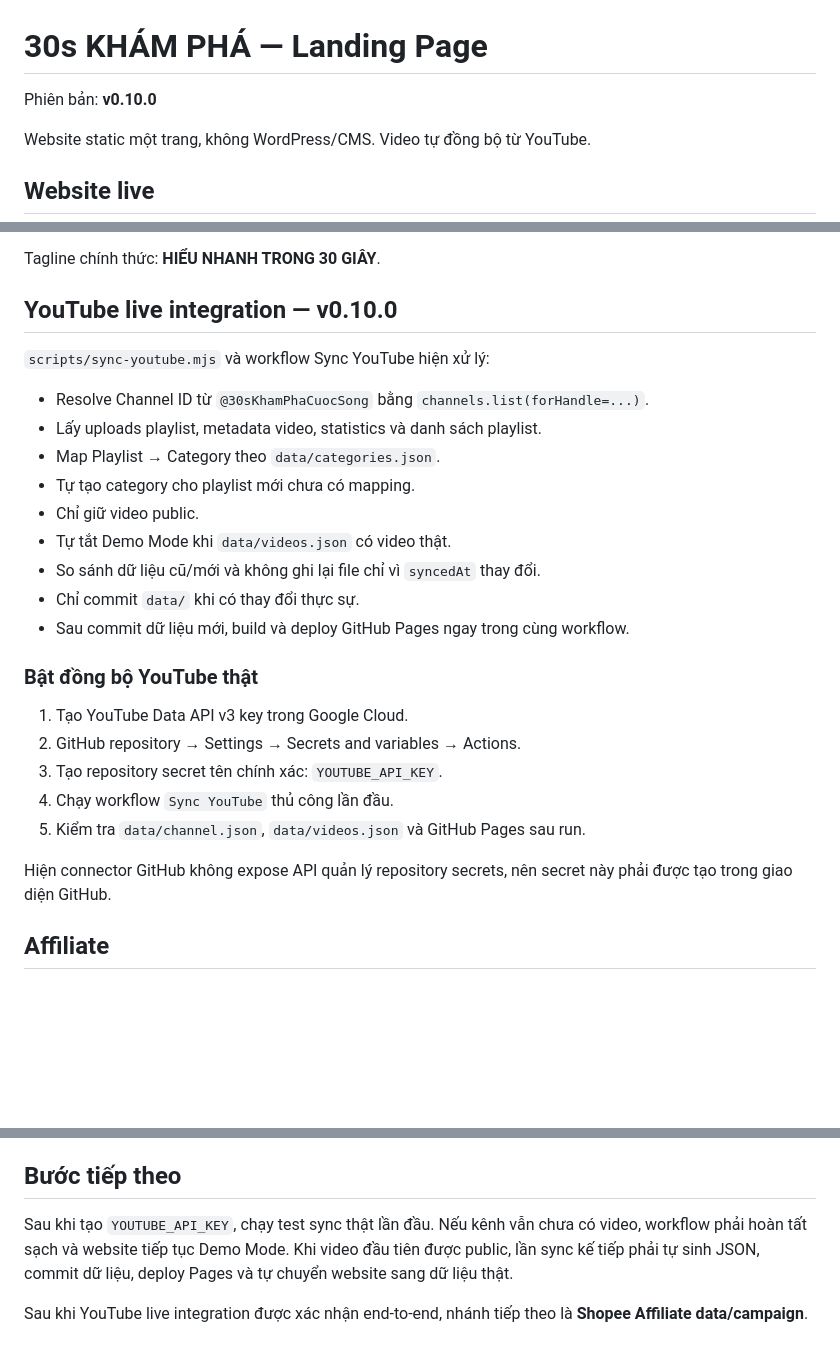
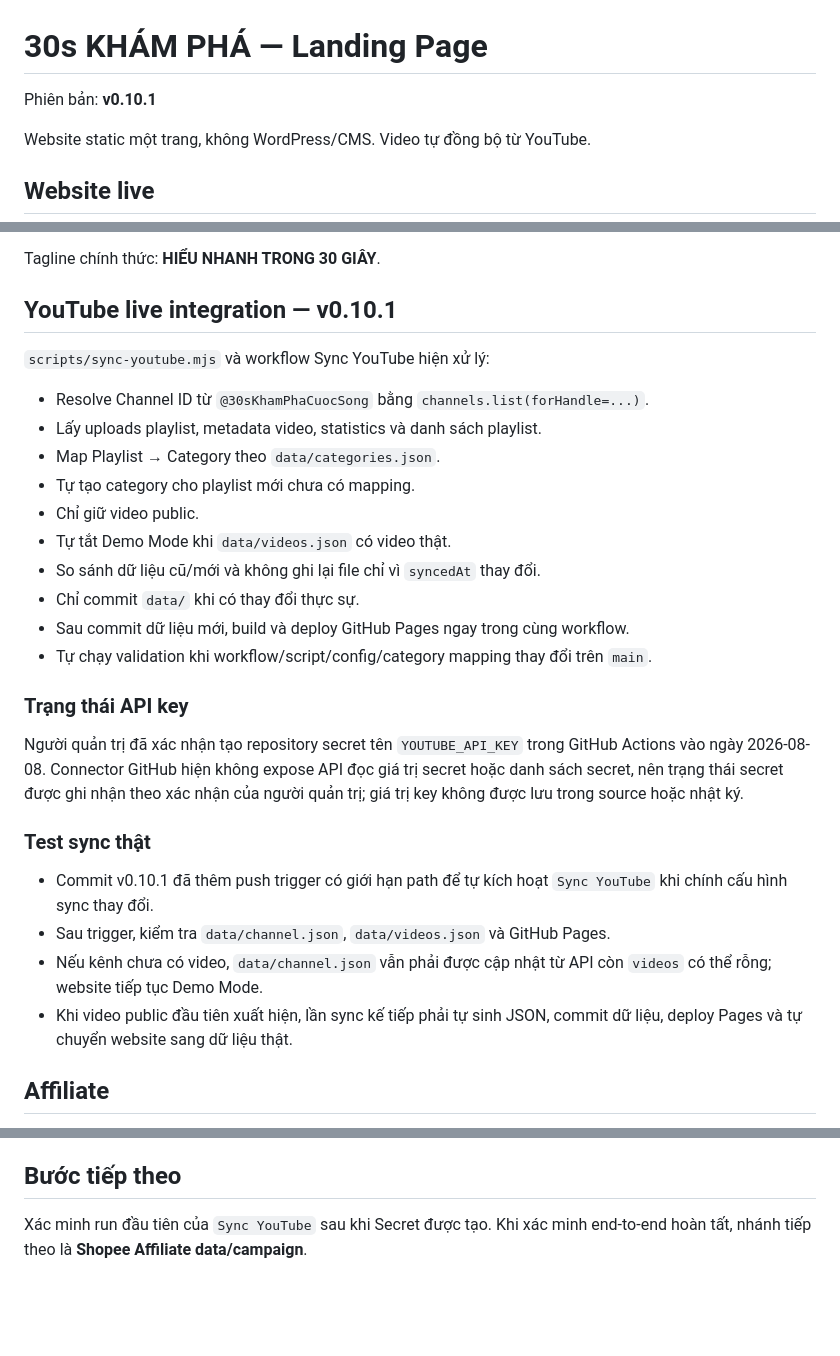
Before and after one commit to dhvu1990/30sKhampha-Landingpage, a Markdown page: README.md, 3 parts joined by grey strips. Rendered like a GitHub page; blank space fills up the shorter version.

Commit message:
docs: update README for v0.10.1 validation

```diff
--- a/README.md
+++ b/README.md
@@ -1,6 +1,6 @@
 # 30s KHÁM PHÁ — Landing Page
 
-Phiên bản: **v0.10.0**
+Phiên bản: **v0.10.1**
 
 Website static một trang, không WordPress/CMS. Video tự đồng bộ từ YouTube.
 
@@ -111,7 +111,7 @@ Typography:
 
 Tagline chính thức: **HIỂU NHANH TRONG 30 GIÂY**.
 
-## YouTube live integration — v0.10.0
+## YouTube live integration — v0.10.1
 
 `scripts/sync-youtube.mjs` và workflow Sync YouTube hiện xử lý:
 
@@ -124,16 +124,18 @@ Tagline chính thức: **HIỂU NHANH TRONG 30 GIÂY**.
 - So sánh dữ liệu cũ/mới và không ghi lại file chỉ vì `syncedAt` thay đổi.
 - Chỉ commit `data/` khi có thay đổi thực sự.
 - Sau commit dữ liệu mới, build và deploy GitHub Pages ngay trong cùng workflow.
+- Tự chạy validation khi workflow/script/config/category mapping thay đổi trên `main`.
 
-### Bật đồng bộ YouTube thật
+### Trạng thái API key
 
-1. Tạo YouTube Data API v3 key trong Google Cloud.
-2. GitHub repository → Settings → Secrets and variables → Actions.
-3. Tạo repository secret tên chính xác: `YOUTUBE_API_KEY`.
-4. Chạy workflow `Sync YouTube` thủ công lần đầu.
-5. Kiểm tra `data/channel.json`, `data/videos.json` và GitHub Pages sau run.
+Người quản trị đã xác nhận tạo repository secret tên `YOUTUBE_API_KEY` trong GitHub Actions vào ngày 2026-08-08. Connector GitHub hiện không expose API đọc giá trị secret hoặc danh sách secret, nên trạng thái secret được ghi nhận theo xác nhận của người quản trị; giá trị key không được lưu trong source hoặc nhật ký.
 
-Hiện connector GitHub không expose API quản lý repository secrets, nên secret này phải được tạo trong giao diện GitHub.
+### Test sync thật
+
+- Commit v0.10.1 đã thêm push trigger có giới hạn path để tự kích hoạt `Sync YouTube` khi chính cấu hình sync thay đổi.
+- Sau trigger, kiểm tra `data/channel.json`, `data/videos.json` và GitHub Pages.
+- Nếu kênh chưa có video, `data/channel.json` vẫn phải được cập nhật từ API còn `videos` có thể rỗng; website tiếp tục Demo Mode.
+- Khi video public đầu tiên xuất hiện, lần sync kế tiếp phải tự sinh JSON, commit dữ liệu, deploy Pages và tự chuyển website sang dữ liệu thật.
 
 ## Affiliate
 
@@ -148,6 +150,4 @@ Sửa `data/affiliate.json` khi có campaign/link Shopee. Nếu `enabled=false`
 
 ## Bước tiếp theo
 
-Sau khi tạo `YOUTUBE_API_KEY`, chạy test sync thật lần đầu. Nếu kênh vẫn chưa có video, workflow phải hoàn tất sạch và website tiếp tục Demo Mode. Khi video đầu tiên được public, lần sync kế tiếp phải tự sinh JSON, commit dữ liệu, deploy Pages và tự chuyển website sang dữ liệu thật.
-
-Sau khi YouTube live integration được xác nhận end-to-end, nhánh tiếp theo là **Shopee Affiliate data/campaign**.
+Xác minh run đầu tiên của `Sync YouTube` sau khi Secret được tạo. Khi xác minh end-to-end hoàn tất, nhánh tiếp theo là **Shopee Affiliate data/campaign**.
```
Also changed, not shown: other parts of README.md (+3 -3 lines).
